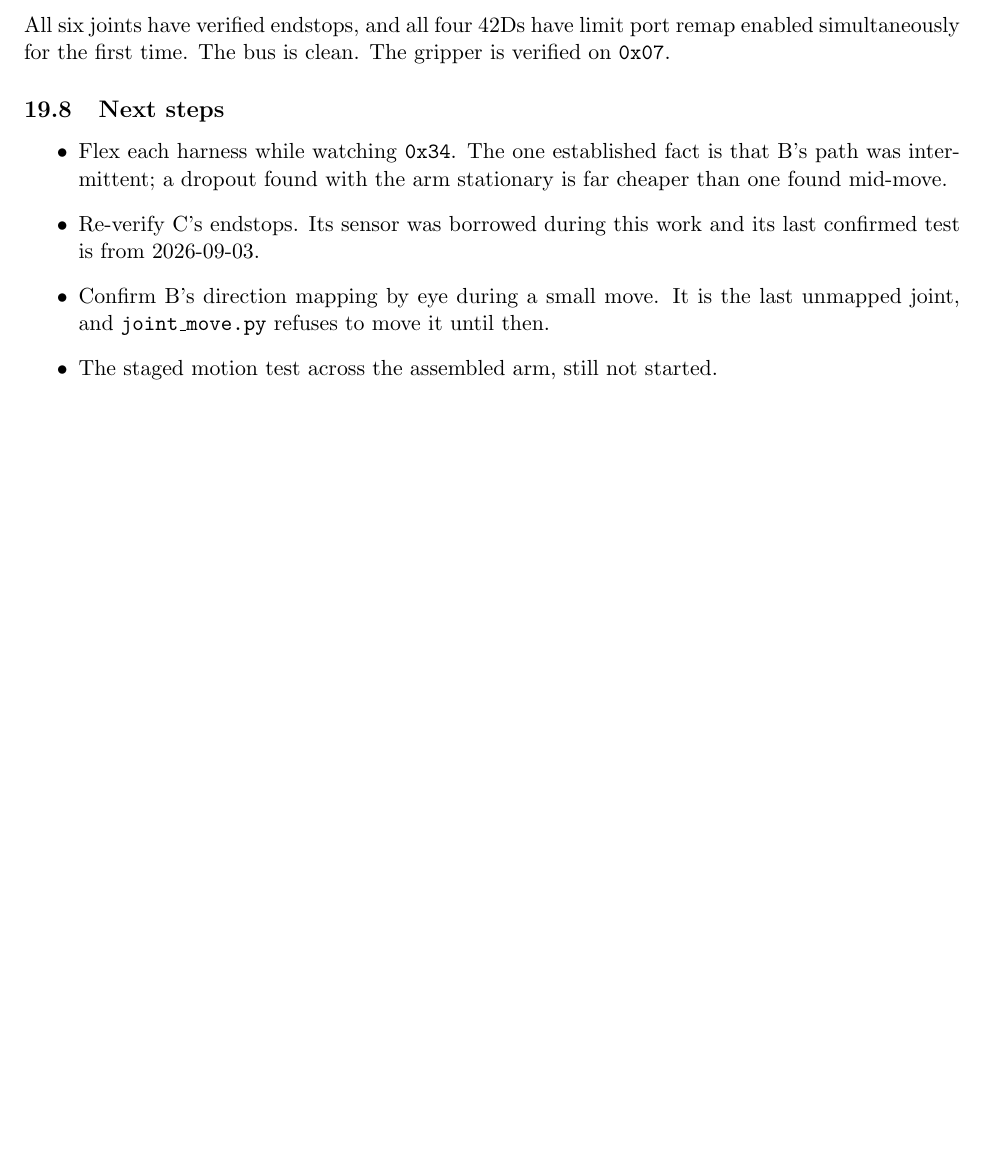
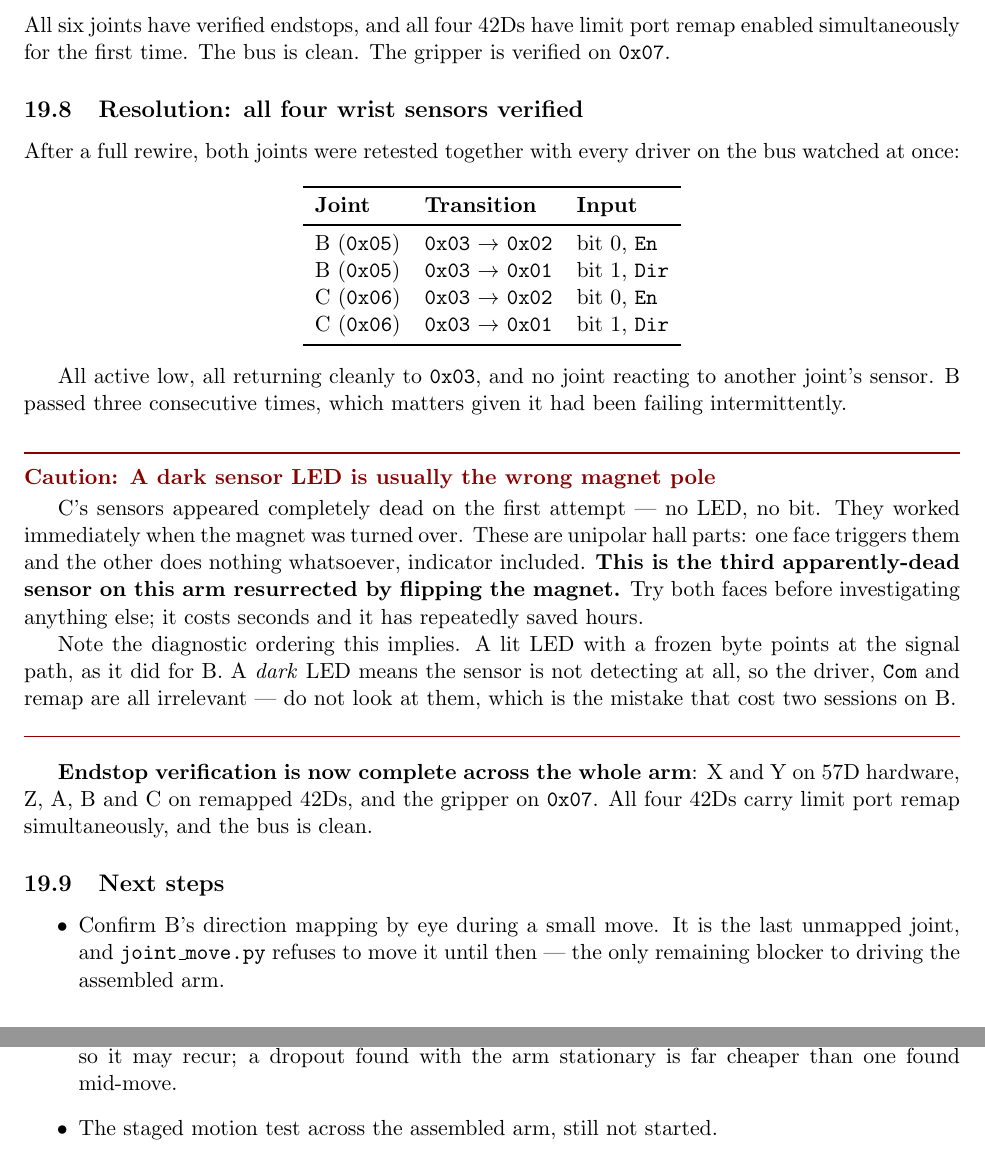
Before and after one commit to mdion2-maker/arctos_can_integration, a LaTeX document (docs/Engineering_Log.tex): part of page 49 of 60 before the commit and two parts of pages 49 and 50 of 61 after it, the two joined at a grey line, cut so that both start at the same text, the shorter picture padded with empty space. Compiled offline with pdfLaTeX.

Commit message:
All six joints have verified endstops
Both wrist joints retested together with every driver on the bus watched at
once: B and C each trigger both bits, all active low, all returning cleanly,
and no joint reacting to another's sensor. B passed three consecutive times,
which matters given it had been failing intermittently across two sessions.

C's sensors appeared completely dead on the first attempt -- no LED, no bit --
and worked immediately when the magnet was turned over. These are unipolar
hall parts: one face triggers them, the other does nothing at all including
the indicator. That is the third apparently-dead sensor on this arm
resurrected by flipping the magnet, so it is now a troubleshooting row.

The row also records the diagnostic ordering, which is the part that cost
time: a lit LED with a frozen byte points at the signal path, but a DARK LED
means the sensor is not detecting at all, so the driver, Com and remap are
irrelevant. Investigating the driver side while the LED was lit is exactly
what consumed two sessions on Joint B.

Endstop verification is now complete across the whole arm -- X and Y on 57D,
Z, A, B and C on remapped 42Ds, plus the gripper. All four 42Ds carry limit
port remap simultaneously for the first time. The per-joint parameter table is
updated to match.

The only remaining blocker to driving the assembled arm is Joint B's direction
mapping, which needs eyes on the joint during a small move.

Co-Authored-By: Claude Opus 5 <noreply@anthropic.com>
Claude-Session: https://claude.ai/code/session_016TEJPagRDZANcykA8pwbfz

```diff
--- a/docs/Engineering_Log.tex
+++ b/docs/Engineering_Log.tex
@@ -1607,16 +1607,52 @@ All six joints have verified endstops, and all four 42Ds have limit port remap
 enabled simultaneously for the first time. The bus is clean. The gripper is
 verified on \texttt{0x07}.
 
+\subsection{Resolution: all four wrist sensors verified}
+After a full rewire, both joints were retested together with every driver on the
+bus watched at once:
+
+\begin{center}
+\begin{tabular}{lll}
+\toprule
+\textbf{Joint} & \textbf{Transition} & \textbf{Input} \\ \midrule
+B (\texttt{0x05}) & \texttt{0x03} $\rightarrow$ \texttt{0x02} & bit 0, \texttt{En} \\
+B (\texttt{0x05}) & \texttt{0x03} $\rightarrow$ \texttt{0x01} & bit 1, \texttt{Dir} \\
+C (\texttt{0x06}) & \texttt{0x03} $\rightarrow$ \texttt{0x02} & bit 0, \texttt{En} \\
+C (\texttt{0x06}) & \texttt{0x03} $\rightarrow$ \texttt{0x01} & bit 1, \texttt{Dir} \\
+\bottomrule
+\end{tabular}
+\end{center}
+
+All active low, all returning cleanly to \texttt{0x03}, and no joint reacting to
+another joint's sensor. B passed three consecutive times, which matters given it
+had been failing intermittently.
+
+\begin{caution}{A dark sensor LED is usually the wrong magnet pole}
+C's sensors appeared completely dead on the first attempt --- no LED, no bit.
+They worked immediately when the magnet was turned over. These are unipolar hall
+parts: one face triggers them and the other does nothing whatsoever, indicator
+included. \textbf{This is the third apparently-dead sensor on this arm resurrected
+by flipping the magnet.} Try both faces before investigating anything else; it
+costs seconds and it has repeatedly saved hours.
+
+Note the diagnostic ordering this implies. A lit LED with a frozen byte points at
+the signal path, as it did for B. A \emph{dark} LED means the sensor is not
+detecting at all, so the driver, \texttt{Com} and remap are all irrelevant --- do
+not look at them, which is the mistake that cost two sessions on B.
+\end{caution}
+
+\textbf{Endstop verification is now complete across the whole arm}: X and Y on
+57D hardware, Z, A, B and C on remapped 42Ds, and the gripper on \texttt{0x07}.
+All four 42Ds carry limit port remap simultaneously, and the bus is clean.
+
 \subsection{Next steps}
 \begin{itemize}
-    \item Flex each harness while watching \texttt{0x34}. The one established
-    fact is that B's path was intermittent; a dropout found with the arm
-    stationary is far cheaper than one found mid-move.
-    \item Re-verify C's endstops. Its sensor was borrowed during this work and
-    its last confirmed test is from 2026-09-03.
     \item Confirm B's direction mapping by eye during a small move. It is the
     last unmapped joint, and \texttt{joint\_move.py} refuses to move it until
-    then.
+    then --- the only remaining blocker to driving the assembled arm.
+    \item Flex each harness while watching \texttt{0x34}. B's fault was
+    intermittent and the fix was a reseat, so it may recur; a dropout found with
+    the arm stationary is far cheaper than one found mid-move.
     \item The staged motion test across the assembled arm, still not started.
 \end{itemize}
 
```
Also changed, not shown: docs/Arctos_CAN_Interface.tex (+10 -3 lines), docs/Arctos_CAN_Interface.pdf, docs/Engineering_Log.pdf.
